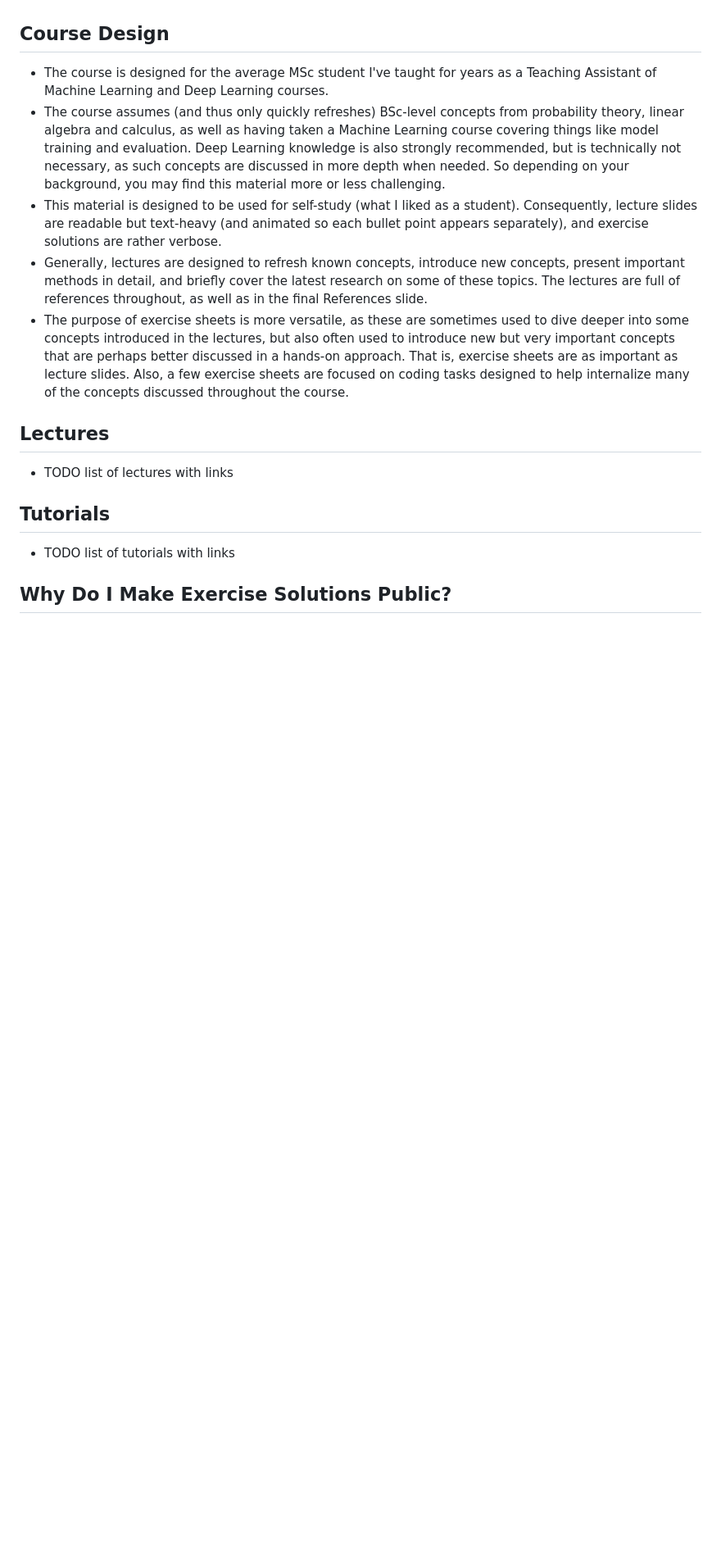
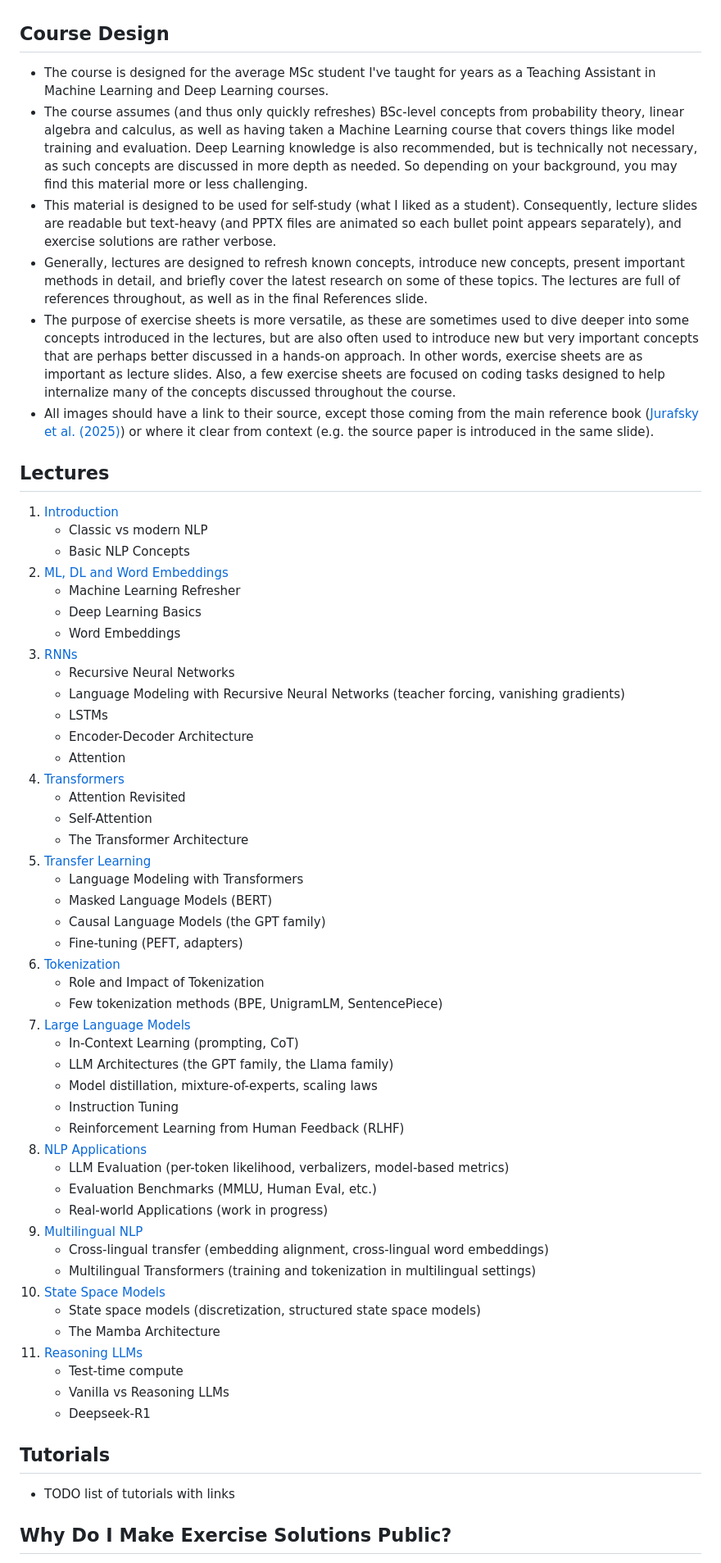
Before and after one commit to rufex2001/teaching_llms, a Markdown page: README.md, the part around one of its changes. Shown at 82% size. Drawn GitHub-style; blank space fills up the shorter version.

Commit message:
updated readme with description of lectures

```diff
--- a/README.md
+++ b/README.md
@@ -16,34 +16,84 @@ PDF and PPTX, as well as [exercises](tutorials/) in PDF and TEX.
 ## Course Design
 
 * The course is designed for the average MSc student I've taught for years as
-    a Teaching Assistant of Machine Learning and Deep Learning courses.
+    a Teaching Assistant in Machine Learning and Deep Learning courses.
 * The course assumes (and thus only quickly refreshes) BSc-level concepts from
     probability theory, linear algebra and calculus, as well as having taken a
-    Machine Learning course covering things like model training and evaluation.
-    Deep Learning knowledge is also strongly recommended, but is technically not
-    necessary, as such concepts are discussed in more depth when needed.
+    Machine Learning course that covers things like model training and
+    evaluation.
+    Deep Learning knowledge is also recommended, but is technically not
+    necessary, as such concepts are discussed in more depth as needed.
     So depending on your background, you may find this material more or less
     challenging.
 * This material is designed to be used for self-study (what I liked as a
-    student). Consequently, lecture slides are readable but text-heavy (and
-    animated so each bullet point appears separately), and exercise solutions
-    are rather verbose.
+    student). Consequently, lecture slides are readable but text-heavy (and PPTX
+    files are animated so each bullet point appears separately), and exercise
+    solutions are rather verbose.
 * Generally, lectures are designed to refresh known concepts, introduce new
     concepts, present important methods in detail, and briefly cover the latest
     research on some of these topics.
     The lectures are full of references throughout, as well as in the final
     References slide.
 * The purpose of exercise sheets is more versatile, as these are sometimes used
-    to dive deeper into some concepts introduced in the lectures, but also often
-    used to introduce new but very important concepts that are perhaps better
-    discussed in a hands-on approach. That is, exercise sheets are as
-    important as lecture slides. Also, a few exercise sheets are focused on
-    coding tasks designed to help internalize many of the concepts discussed
-    throughout the course.
+    to dive deeper into some concepts introduced in the lectures, but are also
+    often used to introduce new but very important concepts that are perhaps
+    better discussed in a hands-on approach.
+    In other words, exercise sheets are as important as lecture slides. Also, a
+    few exercise sheets are focused on coding tasks designed to help internalize
+    many of the concepts discussed throughout the course.
+* All images should have a link to their source, except those coming from the
+    main reference book
+    ([Jurafsky et al. (2025)](https://web.stanford.edu/~jurafsky/slp3/)) or
+    where it clear from context (e.g. the source paper is introduced in the same
+    slide).
 
 ## Lectures
 
-* TODO list of lectures with links
+1. [Introduction](lectures/01_introduction/)
+    * Classic vs modern NLP
+    * Basic NLP Concepts
+2. [ML, DL and Word Embeddings](lectures/02_ml_dl_word_embeddings/)
+    * Machine Learning Refresher
+    * Deep Learning Basics
+    * Word Embeddings
+3. [RNNs](lectures/03_rnns/)
+    * Recursive Neural Networks
+    * Language Modeling with Recursive Neural Networks (teacher forcing, vanishing gradients)
+    * LSTMs
+    * Encoder-Decoder Architecture
+    * Attention
+4. [Transformers](lectures/04_transformers/)
+    * Attention Revisited
+    * Self-Attention
+    * The Transformer Architecture
+5. [Transfer Learning](lectures/05_transfer_learning/)
+    * Language Modeling with Transformers
+    * Masked Language Models (BERT)
+    * Causal Language Models (the GPT family)
+    * Fine-tuning (PEFT, adapters)
+6. [Tokenization](lectures/06_tokenization/)
+    * Role and Impact of Tokenization
+    * Few tokenization methods (BPE, UnigramLM, SentencePiece)
+7. [Large Language Models](lectures/07_llms/)
+    * In-Context Learning (prompting, CoT)
+    * LLM Architectures (the GPT family, the Llama family)
+    * Model distillation, mixture-of-experts, scaling laws
+    * Instruction Tuning
+    * Reinforcement Learning from Human Feedback (RLHF)
+8. [NLP Applications](lectures/08_nlp_applications/)
+    * LLM Evaluation (per-token likelihood, verbalizers, model-based metrics)
+    * Evaluation Benchmarks (MMLU, Human Eval, etc.)
+    * Real-world Applications (work in progress)
+9. [Multilingual NLP](lectures/09_multilingual_nlp/)
+    * Cross-lingual transfer (embedding alignment, cross-lingual word embeddings)
+    * Multilingual Transformers (training and tokenization in multilingual settings)
+10. [State Space Models](lectures/10_state_space_models/)
+    * State space models (discretization, structured state space models)
+    * The Mamba Architecture
+11. [Reasoning LLMs](lectures/11_reasoning_llms/)
+    * Test-time compute
+    * Vanilla vs Reasoning LLMs
+    * Deepseek-R1
 
 ## Tutorials
 
```
Also changed, not shown: other parts of README.md (+9 -6 lines).
